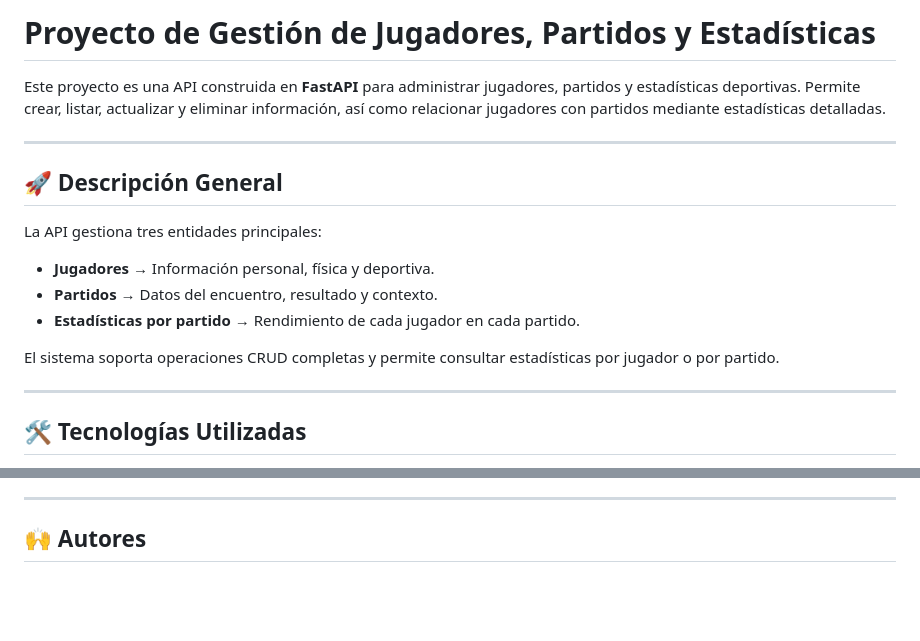
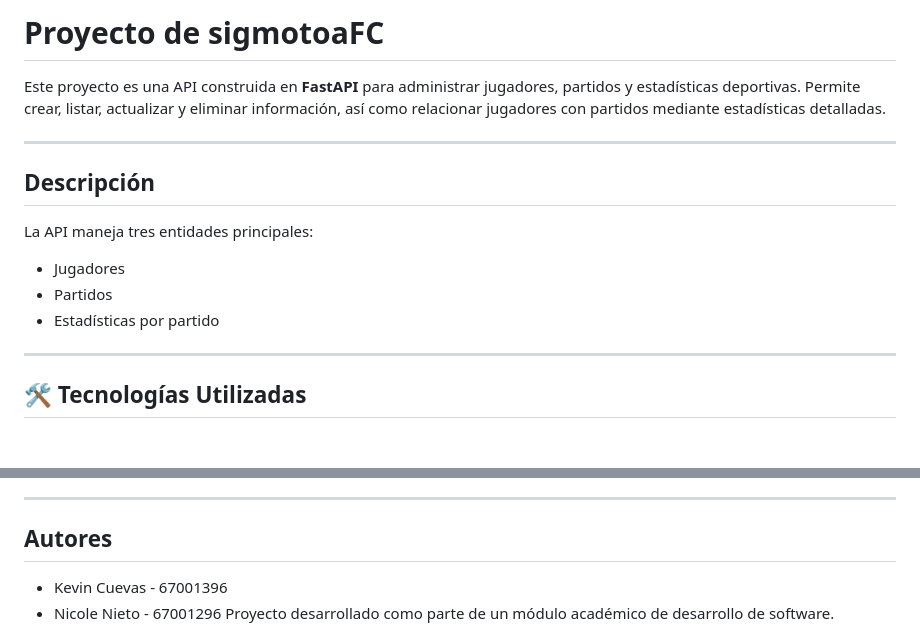
Before and after one commit to Kevincue12/prue, a Markdown page: README.md, 2 parts joined by grey strips. GitHub-like rendering; blank space fills up the shorter version.

```diff
--- a/README.md
+++ b/README.md
@@ -1,18 +1,16 @@
-# Proyecto de Gestión de Jugadores, Partidos y Estadísticas
+# Proyecto de sigmotoaFC
 
 Este proyecto es una API construida en **FastAPI** para administrar jugadores, partidos y estadísticas deportivas. Permite crear, listar, actualizar y eliminar información, así como relacionar jugadores con partidos mediante estadísticas detalladas.
 
 ---
 
-## 🚀 Descripción General
+##  Descripción
 
-La API gestiona tres entidades principales:
+La API maneja tres entidades principales:
 
-* **Jugadores** → Información personal, física y deportiva.
-* **Partidos** → Datos del encuentro, resultado y contexto.
-* **Estadísticas por partido** → Rendimiento de cada jugador en cada partido.
-
-El sistema soporta operaciones CRUD completas y permite consultar estadísticas por jugador o por partido.
+* Jugadores
+* Partidos
+* Estadísticas por partido
 
 ---
 
@@ -150,6 +148,7 @@ Luego abre la documentación interactiva:
 
 ---
 
-## 🙌 Autores
-
+## Autores
+* Kevin Cuevas - 67001396
+* Nicole Nieto - 67001296
 Proyecto desarrollado como parte de un módulo académico de desarrollo de software.
```
Also changed, not shown: other parts of README.md (+5 -5 lines).
